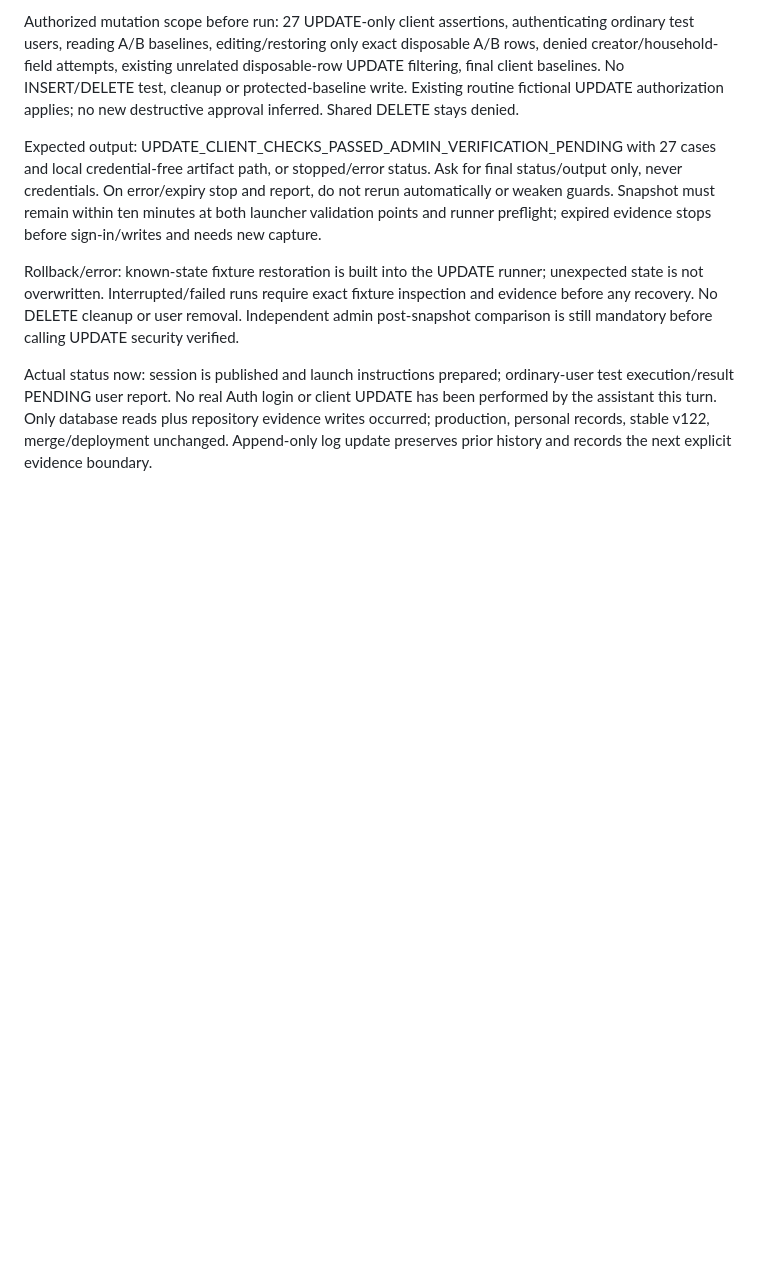
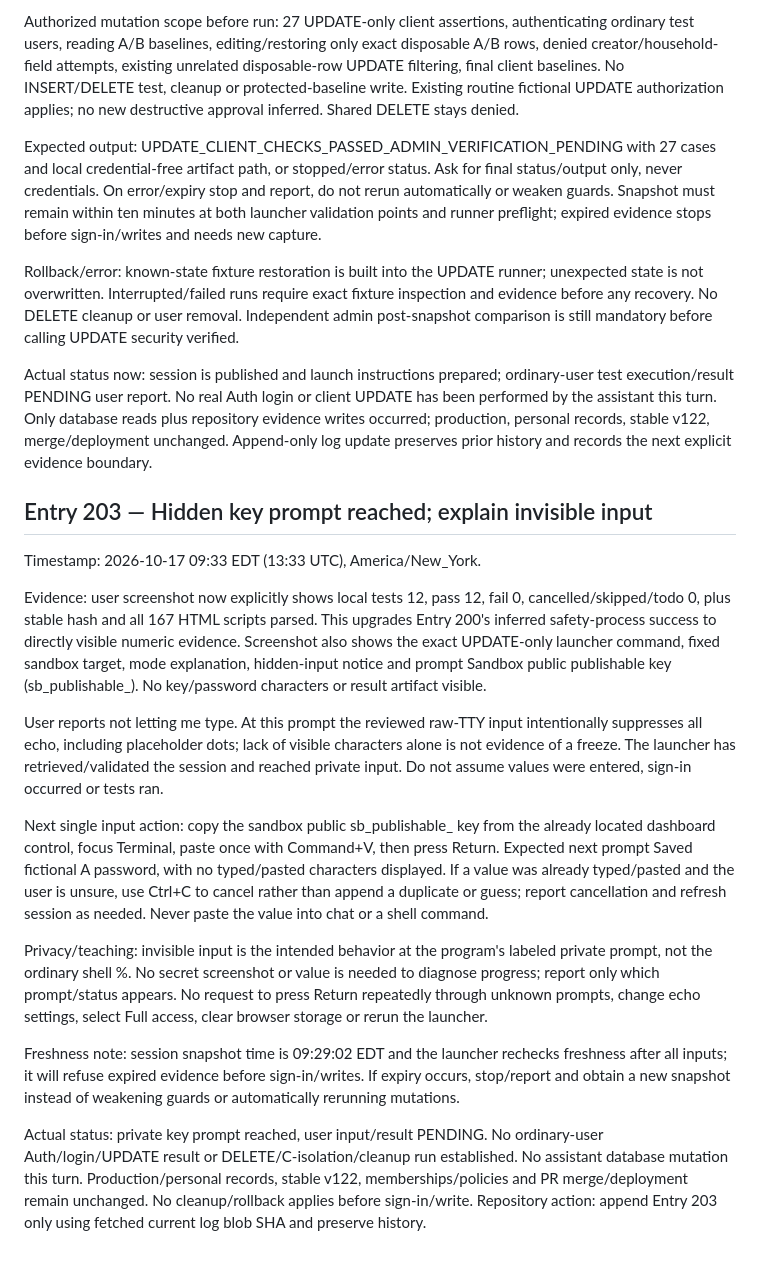
Before and after one commit to BurnsSquad/steven-os-mobile-test, a Markdown page: docs/DEVELOPMENT_LOG.md, the part around the change. Rendered like a GitHub page; blank space fills up the shorter version.

Commit message:
Record Entry 203: launcher waiting at deliberately hidden input; local 12-pass evidence

```diff
--- a/docs/DEVELOPMENT_LOG.md
+++ b/docs/DEVELOPMENT_LOG.md
@@ -1219,3 +1219,20 @@ Expected output: UPDATE_CLIENT_CHECKS_PASSED_ADMIN_VERIFICATION_PENDING with 27
 Rollback/error: known-state fixture restoration is built into the UPDATE runner; unexpected state is not overwritten. Interrupted/failed runs require exact fixture inspection and evidence before any recovery. No DELETE cleanup or user removal. Independent admin post-snapshot comparison is still mandatory before calling UPDATE security verified.
 
 Actual status now: session is published and launch instructions prepared; ordinary-user test execution/result PENDING user report. No real Auth login or client UPDATE has been performed by the assistant this turn. Only database reads plus repository evidence writes occurred; production, personal records, stable v122, merge/deployment unchanged. Append-only log update preserves prior history and records the next explicit evidence boundary.
+
+
+## Entry 203 — Hidden key prompt reached; explain invisible input
+
+Timestamp: 2026-10-17 09:33 EDT (13:33 UTC), America/New_York.
+
+Evidence: user screenshot now explicitly shows local tests 12, pass 12, fail 0, cancelled/skipped/todo 0, plus stable hash and all 167 HTML scripts parsed. This upgrades Entry 200's inferred safety-process success to directly visible numeric evidence. Screenshot also shows the exact UPDATE-only launcher command, fixed sandbox target, mode explanation, hidden-input notice and prompt Sandbox public publishable key (sb_publishable_). No key/password characters or result artifact visible.
+
+User reports not letting me type. At this prompt the reviewed raw-TTY input intentionally suppresses all echo, including placeholder dots; lack of visible characters alone is not evidence of a freeze. The launcher has retrieved/validated the session and reached private input. Do not assume values were entered, sign-in occurred or tests ran.
+
+Next single input action: copy the sandbox public sb_publishable_ key from the already located dashboard control, focus Terminal, paste once with Command+V, then press Return. Expected next prompt Saved fictional A password, with no typed/pasted characters displayed. If a value was already typed/pasted and the user is unsure, use Ctrl+C to cancel rather than append a duplicate or guess; report cancellation and refresh session as needed. Never paste the value into chat or a shell command.
+
+Privacy/teaching: invisible input is the intended behavior at the program's labeled private prompt, not the ordinary shell %. No secret screenshot or value is needed to diagnose progress; report only which prompt/status appears. No request to press Return repeatedly through unknown prompts, change echo settings, select Full access, clear browser storage or rerun the launcher.
+
+Freshness note: session snapshot time is 09:29:02 EDT and the launcher rechecks freshness after all inputs; it will refuse expired evidence before sign-in/writes. If expiry occurs, stop/report and obtain a new snapshot instead of weakening guards or automatically rerunning mutations.
+
+Actual status: private key prompt reached, user input/result PENDING. No ordinary-user Auth/login/UPDATE result or DELETE/C-isolation/cleanup run established. No assistant database mutation this turn. Production/personal records, stable v122, memberships/policies and PR merge/deployment remain unchanged. No cleanup/rollback applies before sign-in/write. Repository action: append Entry 203 only using fetched current log blob SHA and preserve history.
```
